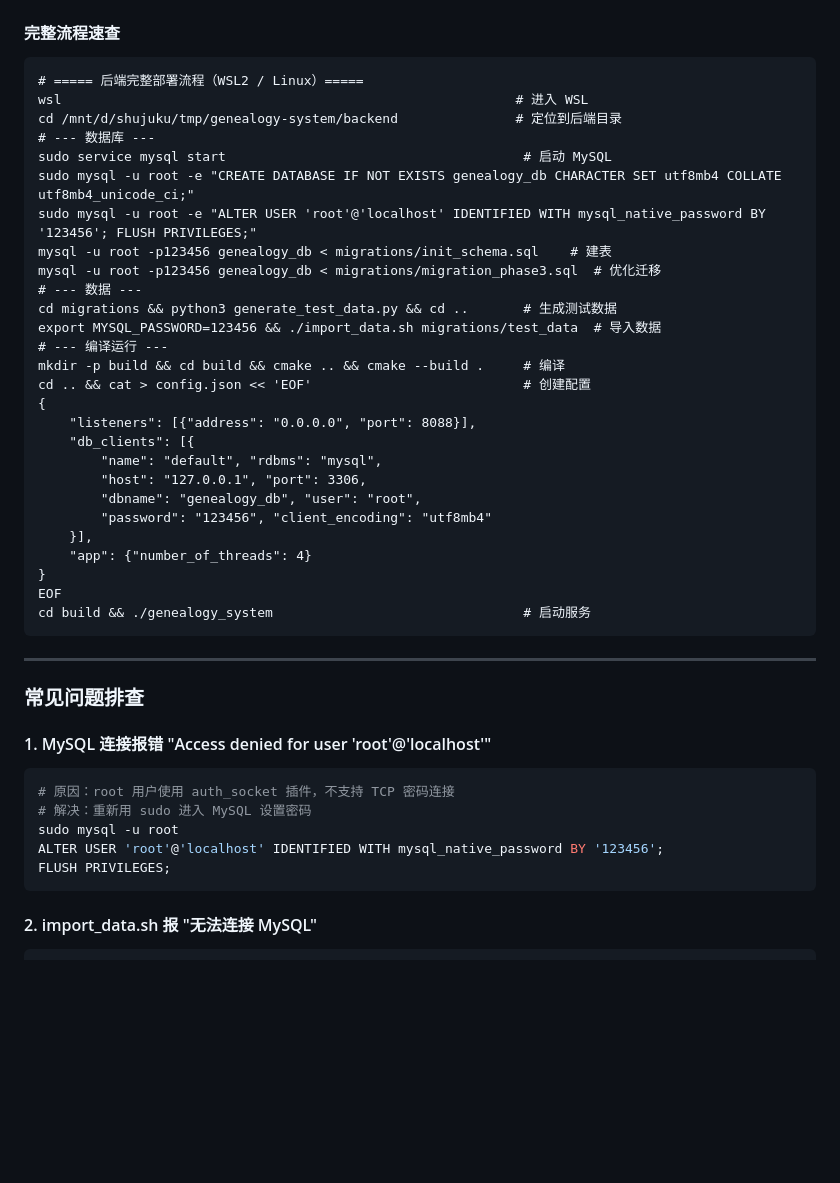
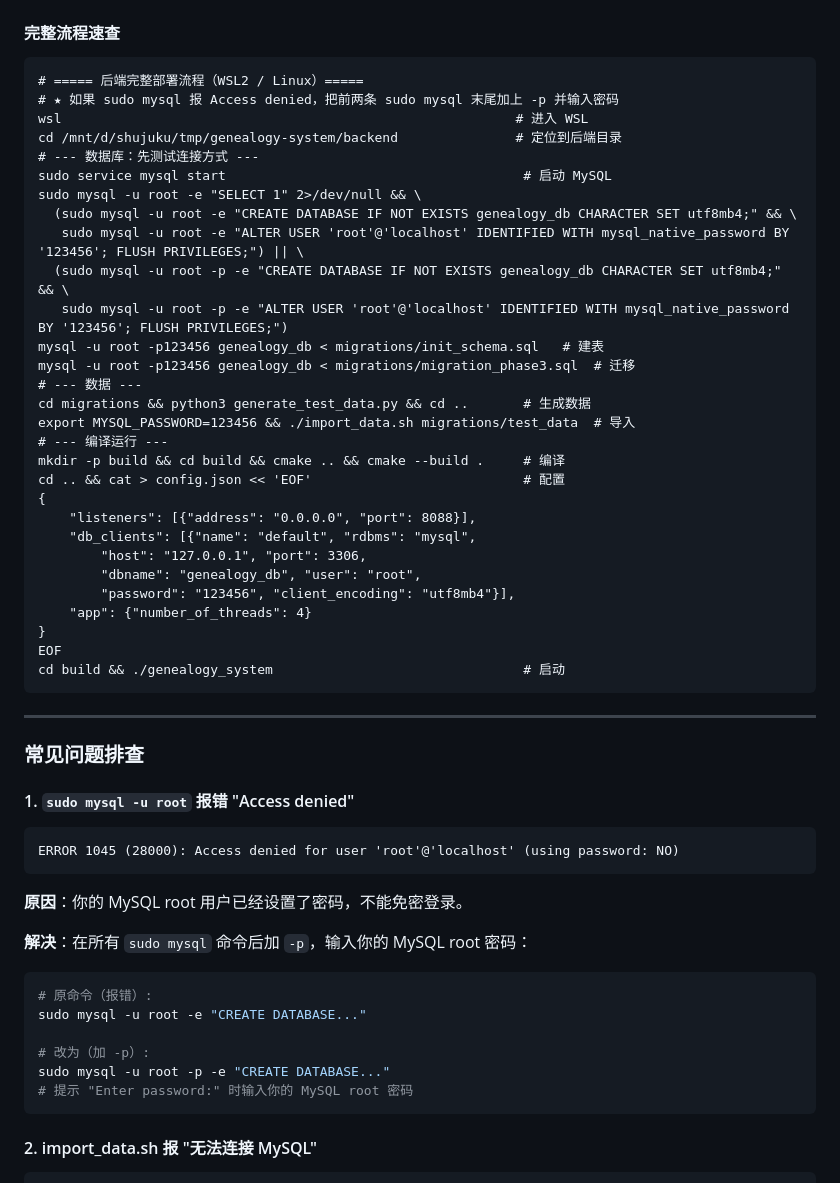
Before and after one commit to YunSh37/genealogy-system, a Markdown page: README.md, the part around one of its changes. Drawn GitHub-style; blank space fills up the shorter version.

````diff
--- a/README.md
+++ b/README.md
@@ -299,46 +324,57 @@ curl http://localhost:8088/
 
 ```
 # ===== 后端完整部署流程（WSL2 / Linux）=====
+# ★ 如果 sudo mysql 报 Access denied，把前两条 sudo mysql 末尾加上 -p 并输入密码
 wsl                                                          # 进入 WSL
 cd /mnt/d/shujuku/tmp/genealogy-system/backend               # 定位到后端目录
-# --- 数据库 ---
+# --- 数据库：先测试连接方式 ---
 sudo service mysql start                                      # 启动 MySQL
-sudo mysql -u root -e "CREATE DATABASE IF NOT EXISTS genealogy_db CHARACTER SET utf8mb4 COLLATE utf8mb4_unicode_ci;"
-sudo mysql -u root -e "ALTER USER 'root'@'localhost' IDENTIFIED WITH mysql_native_password BY '123456'; FLUSH PRIVILEGES;"
-mysql -u root -p123456 genealogy_db < migrations/init_schema.sql    # 建表
-mysql -u root -p123456 genealogy_db < migrations/migration_phase3.sql  # 优化迁移
+sudo mysql -u root -e "SELECT 1" 2>/dev/null && \
+  (sudo mysql -u root -e "CREATE DATABASE IF NOT EXISTS genealogy_db CHARACTER SET utf8mb4;" && \
+   sudo mysql -u root -e "ALTER USER 'root'@'localhost' IDENTIFIED WITH mysql_native_password BY '123456'; FLUSH PRIVILEGES;") || \
+  (sudo mysql -u root -p -e "CREATE DATABASE IF NOT EXISTS genealogy_db CHARACTER SET utf8mb4;" && \
+   sudo mysql -u root -p -e "ALTER USER 'root'@'localhost' IDENTIFIED WITH mysql_native_password BY '123456'; FLUSH PRIVILEGES;")
+mysql -u root -p123456 genealogy_db < migrations/init_schema.sql   # 建表
+mysql -u root -p123456 genealogy_db < migrations/migration_phase3.sql  # 迁移
 # --- 数据 ---
-cd migrations && python3 generate_test_data.py && cd ..       # 生成测试数据
-export MYSQL_PASSWORD=123456 && ./import_data.sh migrations/test_data  # 导入数据
+cd migrations && python3 generate_test_data.py && cd ..       # 生成数据
+export MYSQL_PASSWORD=123456 && ./import_data.sh migrations/test_data  # 导入
 # --- 编译运行 ---
 mkdir -p build && cd build && cmake .. && cmake --build .     # 编译
-cd .. && cat > config.json << 'EOF'                           # 创建配置
+cd .. && cat > config.json << 'EOF'                           # 配置
 {
     "listeners": [{"address": "0.0.0.0", "port": 8088}],
-    "db_clients": [{
-        "name": "default", "rdbms": "mysql",
+    "db_clients": [{"name": "default", "rdbms": "mysql",
         "host": "127.0.0.1", "port": 3306,
         "dbname": "genealogy_db", "user": "root",
-        "password": "123456", "client_encoding": "utf8mb4"
-    }],
+        "password": "123456", "client_encoding": "utf8mb4"}],
     "app": {"number_of_threads": 4}
 }
 EOF
-cd build && ./genealogy_system                                # 启动服务
+cd build && ./genealogy_system                                # 启动
 ```
 
 ---
 
 ### 常见问题排查
 
-#### 1. MySQL 连接报错 "Access denied for user 'root'@'localhost'"
+#### 1. `sudo mysql -u root` 报错 "Access denied"
+
+```
+ERROR 1045 (28000): Access denied for user 'root'@'localhost' (using password: NO)
+```
+
+**原因**：你的 MySQL root 用户已经设置了密码，不能免密登录。
+
+**解决**：在所有 `sudo mysql` 命令后加 `-p`，输入你的 MySQL root 密码：
 
 ```bash
-# 原因：root 用户使用 auth_socket 插件，不支持 TCP 密码连接
-# 解决：重新用 sudo 进入 MySQL 设置密码
-sudo mysql -u root
-ALTER USER 'root'@'localhost' IDENTIFIED WITH mysql_native_password BY '123456';
-FLUSH PRIVILEGES;
+# 原命令（报错）:
+sudo mysql -u root -e "CREATE DATABASE..."
+
+# 改为（加 -p）:
+sudo mysql -u root -p -e "CREATE DATABASE..."
+# 提示 "Enter password:" 时输入你的 MySQL root 密码
 ```
 
 #### 2. import_data.sh 报 "无法连接 MySQL"
````
Also changed, not shown: other parts of README.md (+33 -8 lines), backend/后端代码实现简介.md (+27 -10 lines).
